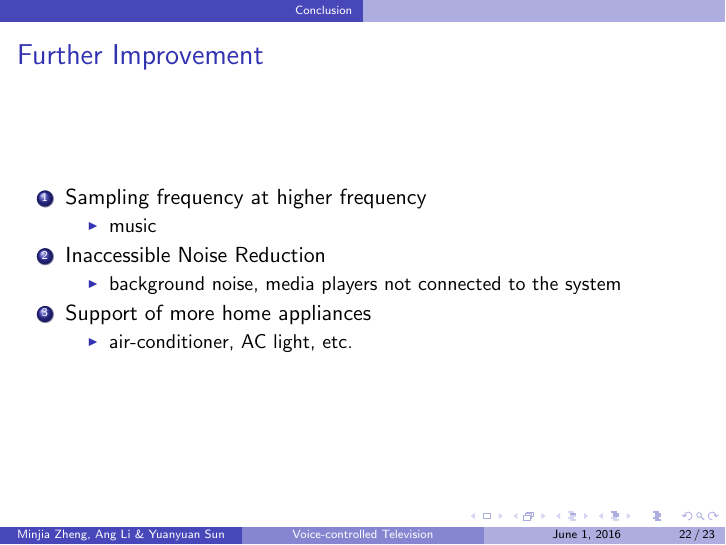
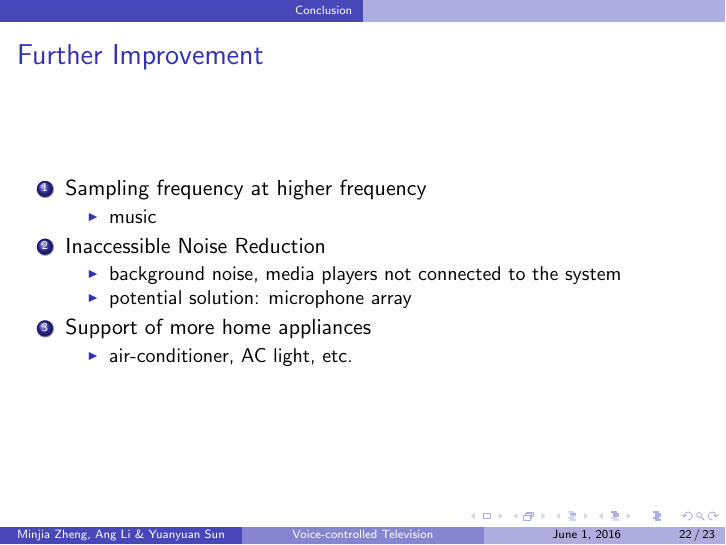
Before and after one commit to leeang/Signal-Processing-Toolbox, LaTeX slides (final report/presentation.tex, which reads final report/slides/conclusion.tex): page 22 of 23. Compiled offline with pdfLaTeX.

Commit message:
update conclusion

```diff
--- a/final report/slides/conclusion.tex
+++ b/final report/slides/conclusion.tex
@@ -47,6 +47,7 @@ Improvements on previous work
 	\item Inaccessible Noise Reduction
 	\begin{itemize}
 		\item background noise, media players not connected to the system
+		\item potential solution: microphone array
 	\end{itemize}
 	\item Support of more home appliances
 	\begin{itemize}
```
